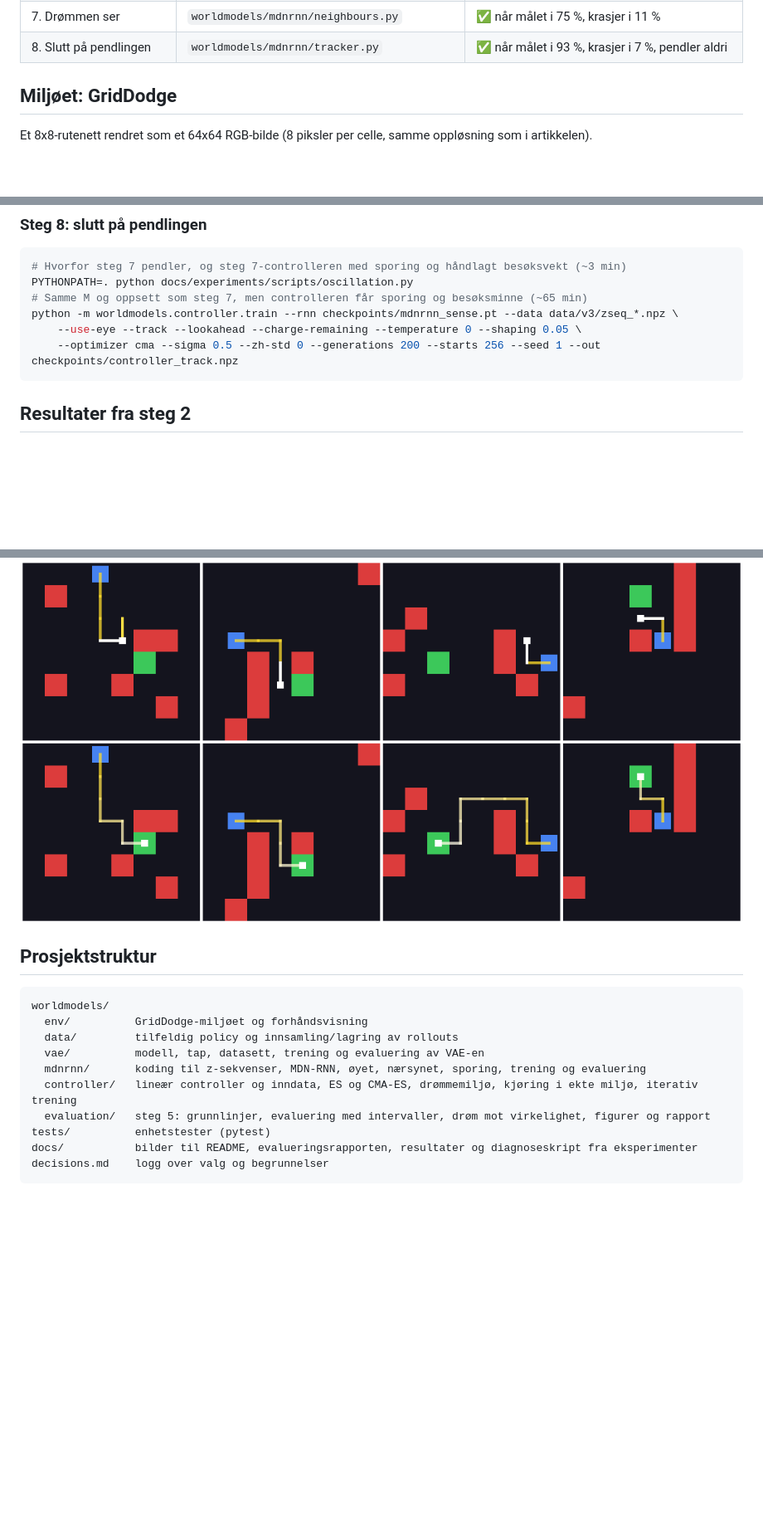
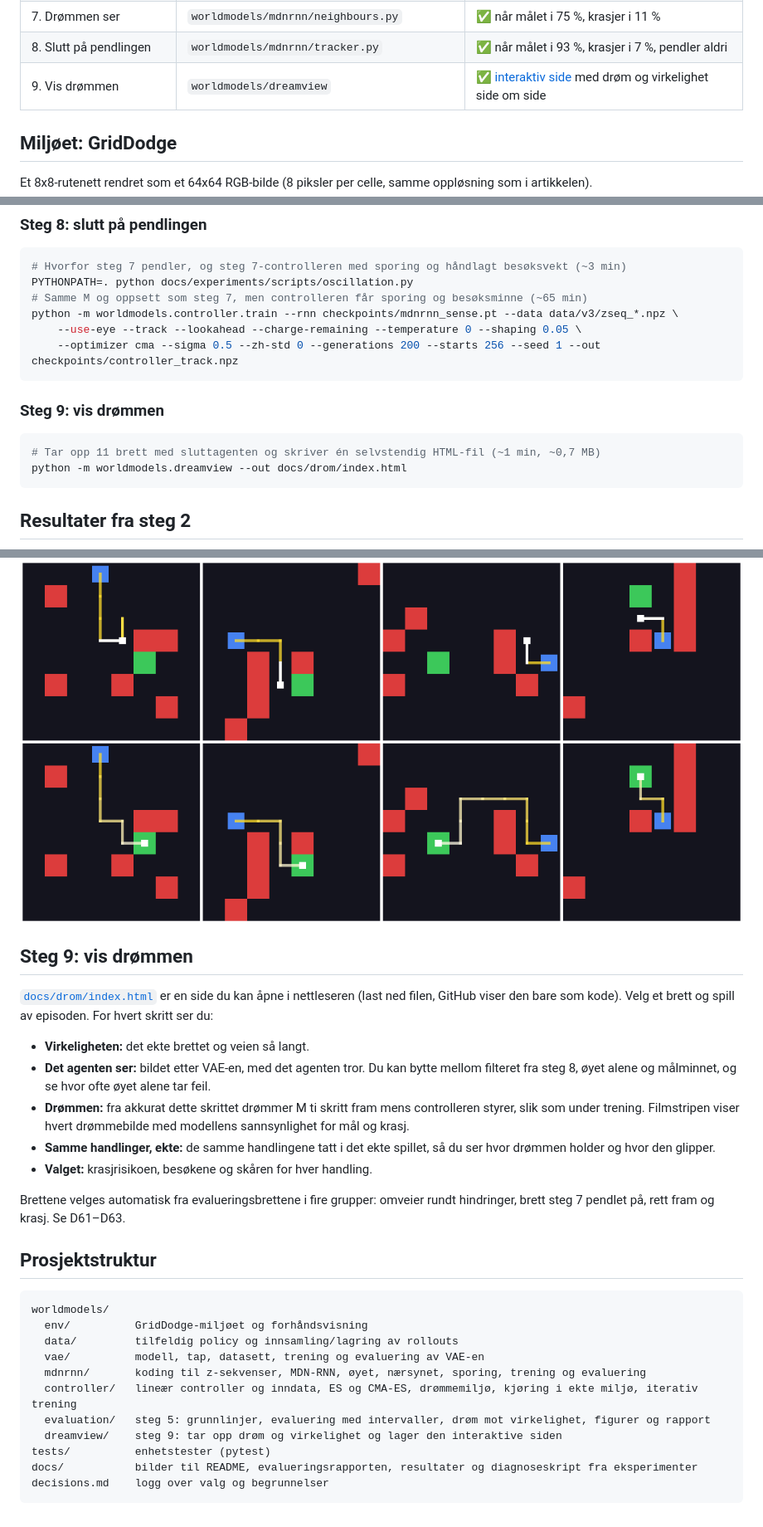
Before and after one commit to trowangotang/world-models, a Markdown page: README.md, 3 parts joined by grey strips. Shown at 83% size. Rendered like a GitHub page; blank space fills up the shorter version.

Commit message:
Steg 9 i README og decisions.md (D61–D63)
Co-Authored-By: Claude Opus 5.5 (1M context) <noreply@anthropic.com>
Claude-Session: https://claude.ai/code/session_01FRQqQ9MYUcWHFnsiN3Rg7h

````diff
--- a/README.md
+++ b/README.md
@@ -37,6 +37,7 @@ hvert steg bygges, testes og godkjennes før neste, og viktige valg logges i
 | 6. Bedre syn | `worldmodels/mdnrnn/eye.py` | ⚠️ øyet ser riktig, men drømmen tror ikke på det |
 | 7. Drømmen ser | `worldmodels/mdnrnn/neighbours.py` | ✅ når målet i 75 %, krasjer i 11 % |
 | 8. Slutt på pendlingen | `worldmodels/mdnrnn/tracker.py` | ✅ når målet i 93 %, krasjer i 7 %, pendler aldri |
+| 9. Vis drømmen | `worldmodels/dreamview` | ✅ [interaktiv side](docs/drom/index.html) med drøm og virkelighet side om side |
 
 ## Miljøet: GridDodge
 
@@ -206,6 +207,13 @@ PYTHONPATH=. python docs/experiments/scripts/oscillation.py
 python -m worldmodels.controller.train --rnn checkpoints/mdnrnn_sense.pt --data data/v3/zseq_*.npz \
     --use-eye --track --lookahead --charge-remaining --temperature 0 --shaping 0.05 \
     --optimizer cma --sigma 0.5 --zh-std 0 --generations 200 --starts 256 --seed 1 --out checkpoints/controller_track.npz
+```
+
+### Steg 9: vis drømmen
+
+```bash
+# Tar opp 11 brett med sluttagenten og skriver én selvstendig HTML-fil (~1 min, ~0,7 MB)
+python -m worldmodels.dreamview --out docs/drom/index.html
 ```
 
 ## Resultater fra steg 2
@@ -472,6 +480,23 @@ til, og lærer selv i drømmen at det ikke lønner seg å gå tilbake.
 
 ![Samme brett](docs/evaluation/compare_paths.png)
 
+## Steg 9: vis drømmen
+
+[`docs/drom/index.html`](docs/drom/index.html) er en side du kan åpne i nettleseren (last ned filen,
+GitHub viser den bare som kode). Velg et brett og spill av episoden. For hvert skritt ser du:
+
+- **Virkeligheten:** det ekte brettet og veien så langt.
+- **Det agenten ser:** bildet etter VAE-en, med det agenten tror. Du kan bytte mellom filteret fra
+  steg 8, øyet alene og målminnet, og se hvor ofte øyet alene tar feil.
+- **Drømmen:** fra akkurat dette skrittet drømmer M ti skritt fram mens controlleren styrer, slik som
+  under trening. Filmstripen viser hvert drømmebilde med modellens sannsynlighet for mål og krasj.
+- **Samme handlinger, ekte:** de samme handlingene tatt i det ekte spillet, så du ser hvor drømmen
+  holder og hvor den glipper.
+- **Valget:** krasjrisikoen, besøkene og skåren for hver handling.
+
+Brettene velges automatisk fra evalueringsbrettene i fire grupper: omveier rundt hindringer, brett
+steg 7 pendlet på, rett fram og krasj. Se D61–D63.
+
 ## Prosjektstruktur
 
 ```
@@ -482,6 +507,7 @@ worldmodels/
   mdnrnn/       koding til z-sekvenser, MDN-RNN, øyet, nærsynet, sporing, trening og evaluering
   controller/   lineær controller og inndata, ES og CMA-ES, drømmemiljø, kjøring i ekte miljø, iterativ trening
   evaluation/   steg 5: grunnlinjer, evaluering med intervaller, drøm mot virkelighet, figurer og rapport
+  dreamview/    steg 9: tar opp drøm og virkelighet og lager den interaktive siden
 tests/          enhetstester (pytest)
 docs/           bilder til README, evalueringsrapporten, resultater og diagnoseskript fra eksperimenter
 decisions.md    logg over valg og begrunnelser
````
Also changed, not shown: decisions.md (+43 -0 lines).
